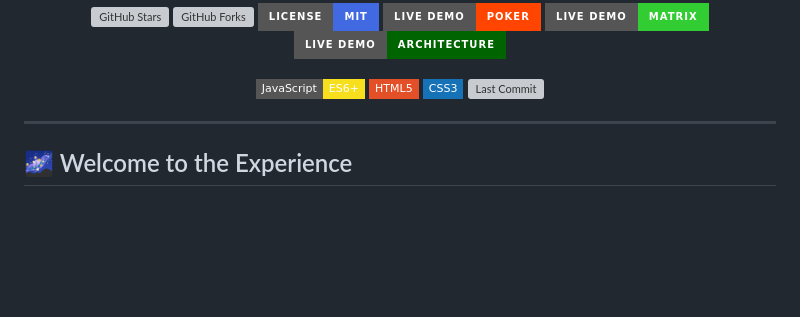
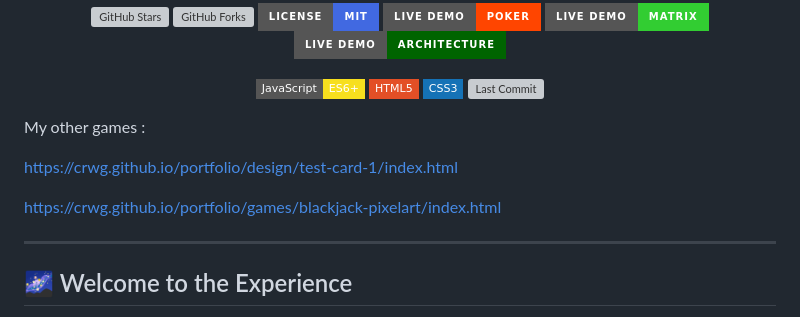
Before and after one commit to crwg/crwg.github.io, a Markdown page: README.md, the part around the change. Drawn GitHub-style; badges without logos; blank space fills up the shorter version; grey boxes are pictures that could not be loaded.

Commit message:
Add links to other games
Added links to other games in the README.

```diff
--- a/README.md
+++ b/README.md
@@ -19,6 +19,13 @@
   <a href="#"><img src="https://img.shields.io/badge/CSS3-1572B6?style=flat-square&logo=css3" alt="CSS3"></a>
   <a href="#"><img src="https://img.shields.io/github/last-commit/crwg/crwg.github.io?color=8A2BE2" alt="Last Commit"></a>
 </p>
+
+My other games :
+
+https://crwg.github.io/portfolio/design/test-card-1/index.html
+
+https://crwg.github.io/portfolio/games/blackjack-pixelart/index.html
+
 
 ---
 
```
